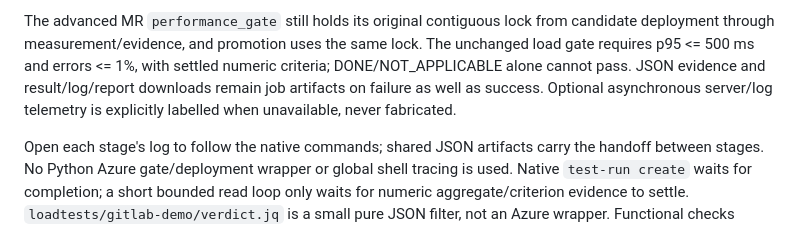
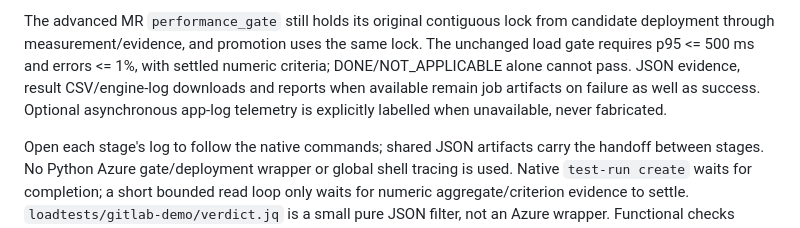
Before and after one commit to san360/contoso-bank-loadtest, a Markdown page: docs/gitlab-cli-pipeline.md, the part around one of its changes. Drawn GitHub-style.

```diff
--- a/docs/gitlab-cli-pipeline.md
+++ b/docs/gitlab-cli-pipeline.md
@@ -115,8 +117,8 @@ The advanced MR `performance_gate` still holds its original contiguous lock
 from candidate deployment through measurement/evidence, and promotion uses the
 same lock. The unchanged load gate requires p95 <= 500 ms and errors <= 1%,
 with settled numeric criteria; DONE/NOT_APPLICABLE alone cannot pass.
-JSON evidence and result/log/report downloads remain job artifacts on failure
-as well as success. Optional asynchronous server/log telemetry is explicitly
+JSON evidence, result CSV/engine-log downloads and reports when available remain
+job artifacts on failure as well as success. Optional asynchronous app-log telemetry is explicitly
 labelled when unavailable, never fabricated.
 
 Open each stage's log to follow the native commands; shared JSON artifacts carry
```
Also changed, not shown: other parts of docs/gitlab-cli-pipeline.md (+34 -3 lines).
